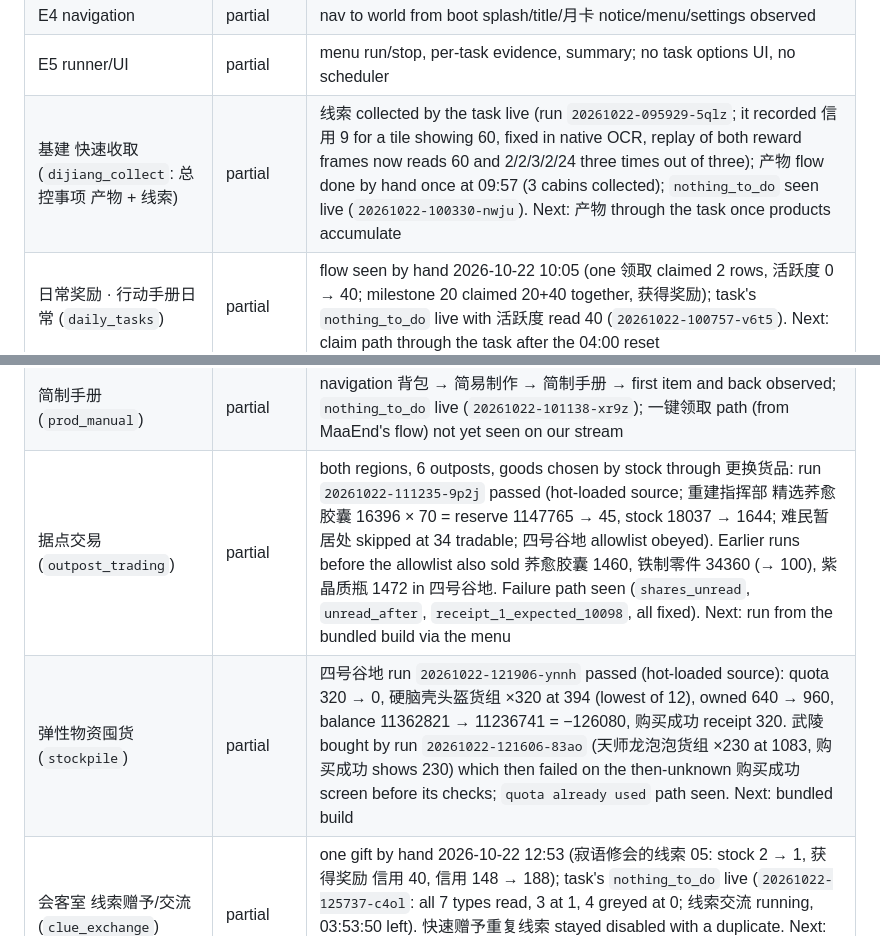
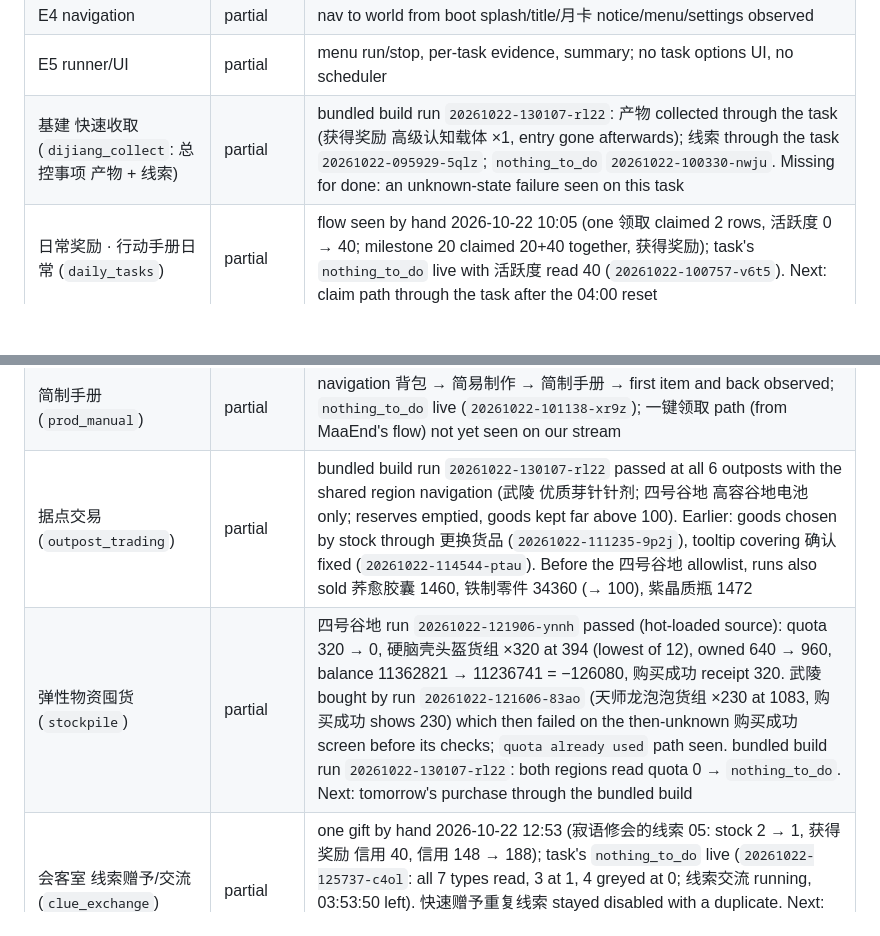
Before and after one commit to max1874/endfield-cloud, a Markdown page: GOAL.md, 2 parts joined by grey strips. Drawn GitHub-style; blank space fills up the shorter version.

Commit message:
Record bundled-build runs of dijiang, stockpile and outposts
Co-Authored-By: Claude Opus 5.5 <noreply@anthropic.com>

```diff
--- a/GOAL.md
+++ b/GOAL.md
@@ -119,13 +119,13 @@ Order follows value and dependency. MaaEnd name in brackets for reference.
 | E3 recognition | partial | world/menu/settings/title/loading/boot/总控中枢/获得奖励 fingerprints; ESC-label template; item counts via `E.readNumber` (digits mode) verified on two reward frames; NCC matching untested on varied frames |
 | E4 navigation | partial | nav to world from boot splash/title/月卡 notice/menu/settings observed |
 | E5 runner/UI | partial | menu run/stop, per-task evidence, summary; no task options UI, no scheduler |
-| 基建 快速收取 (`dijiang_collect`: 总控事项 产物 + 线索) | partial | 线索 collected by the task live (run `20261022-095929-5qlz`; it recorded 信用 9 for a tile showing 60, fixed in native OCR, replay of both reward frames now reads 60 and 2/2/3/2/24 three times out of three); 产物 flow done by hand once at 09:57 (3 cabins collected); `nothing_to_do` seen live (`20261022-100330-nwju`). Next: 产物 through the task once products accumulate |
+| 基建 快速收取 (`dijiang_collect`: 总控事项 产物 + 线索) | partial | bundled build run `20261022-130107-rl22`: 产物 collected through the task (获得奖励 高级认知载体 ×1, entry gone afterwards); 线索 through the task `20261022-095929-5qlz`; `nothing_to_do` `20261022-100330-nwju`. Missing for done: an unknown-state failure seen on this task |
 | 日常奖励 · 行动手册日常 (`daily_tasks`) | partial | flow seen by hand 2026-10-22 10:05 (one 领取 claimed 2 rows, 活跃度 0 → 40; milestone 20 claimed 20+40 together, 获得奖励); task's `nothing_to_do` live with 活跃度 read 40 (`20261022-100757-v6t5`). Next: claim path through the task after the 04:00 reset |
 | 日常奖励 · 邮件 (`mail_claim`) | partial | `nothing_to_do` live (`20261022-100935-uu8k`); claim path waits for mail with attachments |
 | 日常奖励 · 转交委托/通行证/活动 | not started | |
 | 简制手册 (`prod_manual`) | partial | navigation 背包 → 简易制作 → 简制手册 → first item and back observed; `nothing_to_do` live (`20261022-101138-xr9z`); 一键领取 path (from MaaEnd's flow) not yet seen on our stream |
-| 据点交易 (`outpost_trading`) | partial | both regions, 6 outposts, goods chosen by stock through 更换货品: run `20261022-111235-9p2j` passed (hot-loaded source; 重建指挥部 精选荞愈胶囊 16396 × 70 = reserve 1147765 → 45, stock 18037 → 1644; 难民暂居处 skipped at 34 tradable; 四号谷地 allowlist obeyed). Earlier runs before the allowlist also sold 荞愈胶囊 1460, 铁制零件 34360 (→ 100), 紫晶质瓶 1472 in 四号谷地. Failure path seen (`shares_unread`, `unread_after`, `receipt_1_expected_10098`, all fixed). Next: run from the bundled build via the menu |
-| 弹性物资囤货 (`stockpile`) | partial | 四号谷地 run `20261022-121906-ynnh` passed (hot-loaded source): quota 320 → 0, 硬脑壳头盔货组 ×320 at 394 (lowest of 12), owned 640 → 960, balance 11362821 → 11236741 = −126080, 购买成功 receipt 320. 武陵 bought by run `20261022-121606-83ao` (天师龙泡泡货组 ×230 at 1083, 购买成功 shows 230) which then failed on the then-unknown 购买成功 screen before its checks; `quota already used` path seen. Next: bundled build |
+| 据点交易 (`outpost_trading`) | partial | bundled build run `20261022-130107-rl22` passed at all 6 outposts with the shared region navigation (武陵 优质芽针针剂; 四号谷地 高容谷地电池 only; reserves emptied, goods kept far above 100). Earlier: goods chosen by stock through 更换货品 (`20261022-111235-9p2j`), tooltip covering 确认 fixed (`20261022-114544-ptau`). Before the 四号谷地 allowlist, runs also sold 荞愈胶囊 1460, 铁制零件 34360 (→ 100), 紫晶质瓶 1472 |
+| 弹性物资囤货 (`stockpile`) | partial | 四号谷地 run `20261022-121906-ynnh` passed (hot-loaded source): quota 320 → 0, 硬脑壳头盔货组 ×320 at 394 (lowest of 12), owned 640 → 960, balance 11362821 → 11236741 = −126080, 购买成功 receipt 320. 武陵 bought by run `20261022-121606-83ao` (天师龙泡泡货组 ×230 at 1083, 购买成功 shows 230) which then failed on the then-unknown 购买成功 screen before its checks; `quota already used` path seen. bundled build run `20261022-130107-rl22`: both regions read quota 0 → `nothing_to_do`. Next: tomorrow's purchase through the bundled build |
 | 会客室 线索赠予/交流 (`clue_exchange`) | partial | one gift by hand 2026-10-22 12:53 (寂语修会的线索 05: stock 2 → 1, 获得奖励 信用 40, 信用 148 → 188); task's `nothing_to_do` live (`20261022-125737-c4ol`: all 7 types read, 3 at 1, 4 greyed at 0; 线索交流 running, 03:53:50 left). 快速赠予重复线索 stayed disabled with a duplicate. Next: gift path through the task when a type reaches 2; start 线索交流 after the current one ends (~16:50) |
 | 模拟空间奖励 | nothing to claim | 行动手册 → 模拟: 四号谷地 26/26, 武陵 23/23 complete (2026-10-22); revisit when a game update adds simulations |
 | 资源回收站 | deferred | low priority (Max) |
```
